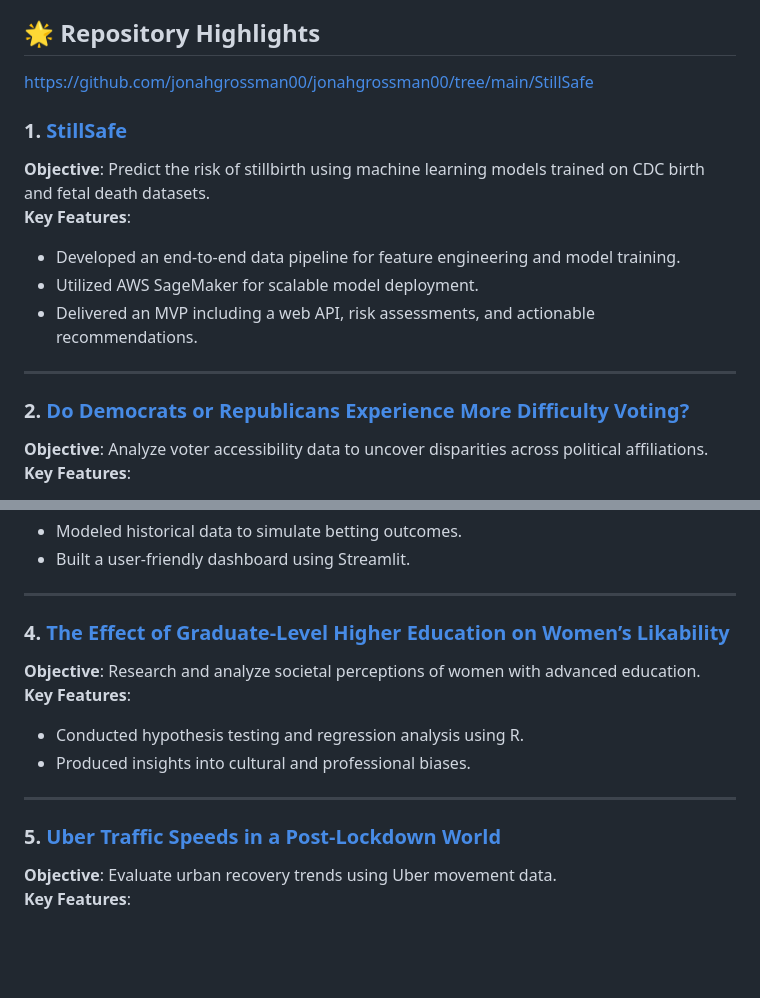
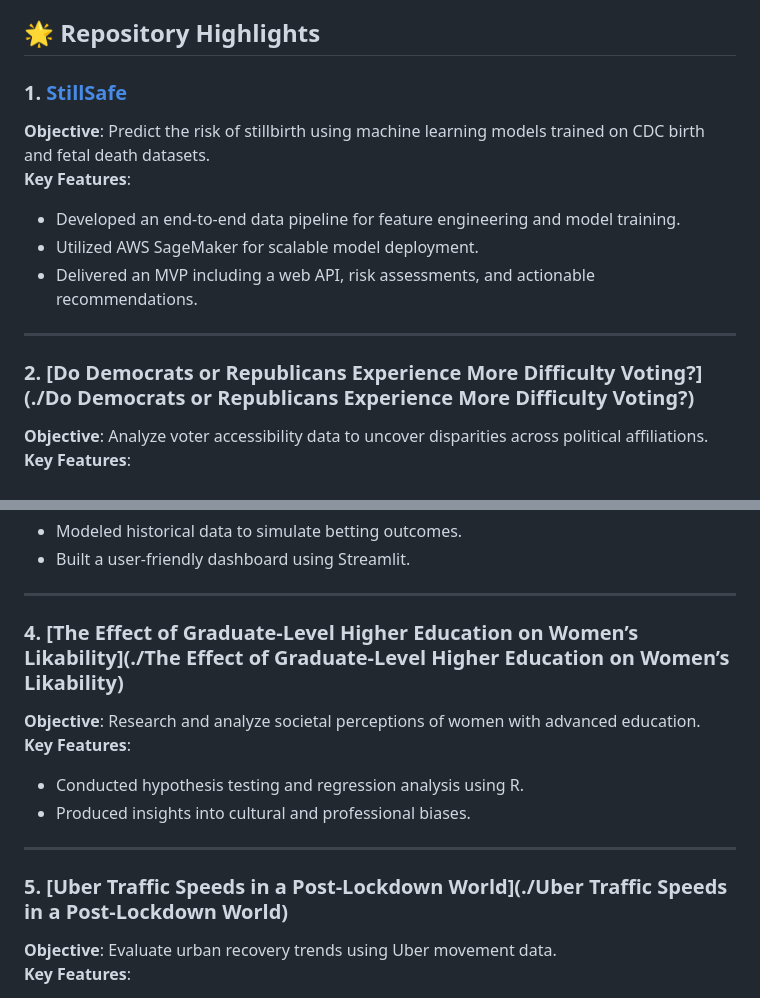
Before and after one commit to jonahgrossman00/jonahgrossman00, a Markdown page: README.md, 2 parts joined by grey strips. Rendered like a GitHub page; blank space fills up the shorter version.

```diff
--- a/README.md
+++ b/README.md
@@ -22,8 +22,8 @@ I'm Jonah Grossman, a data scientist passionate about using data to solve real-w
 - Constantly exploring new tools and technologies to level up my data game<br>
 
 ## 🌟 Repository Highlights
-https://github.com/jonahgrossman00/jonahgrossman00/tree/main/StillSafe
-### 1. [StillSafe](https://github.com/jonahgrossman00/jonahgrossman00/tree/main/StillSafe)
+
+### 1. [StillSafe](./StillSafe)
 **Objective**: Predict the risk of stillbirth using machine learning models trained on CDC birth and fetal death datasets.
 **Key Features**:
 - Developed an end-to-end data pipeline for feature engineering and model training.
@@ -32,7 +32,7 @@ https://github.com/jonahgrossman00/jonahgrossman00/tree/main/StillSafe
 
 ---
 
-### 2. [Do Democrats or Republicans Experience More Difficulty Voting?](./link-to-repo)
+### 2. [Do Democrats or Republicans Experience More Difficulty Voting?](./Do Democrats or Republicans Experience More Difficulty Voting?)
 **Objective**: Analyze voter accessibility data to uncover disparities across political affiliations.
 **Key Features**:
 - Visualized accessibility metrics using Python and Tableau.
@@ -48,7 +48,7 @@ https://github.com/jonahgrossman00/jonahgrossman00/tree/main/StillSafe
 
 ---
 
-### 4. [The Effect of Graduate-Level Higher Education on Women’s Likability](./link-to-repo)
+### 4. [The Effect of Graduate-Level Higher Education on Women’s Likability](./The Effect of Graduate-Level Higher Education on Women’s Likability)
 **Objective**: Research and analyze societal perceptions of women with advanced education.
 **Key Features**:
 - Conducted hypothesis testing and regression analysis using R.
@@ -56,7 +56,7 @@ https://github.com/jonahgrossman00/jonahgrossman00/tree/main/StillSafe
 
 ---
 
-### 5. [Uber Traffic Speeds in a Post-Lockdown World](./link-to-repo)
+### 5. [Uber Traffic Speeds in a Post-Lockdown World](./Uber Traffic Speeds in a Post-Lockdown World)
 **Objective**: Evaluate urban recovery trends using Uber movement data.
 **Key Features**:
 - Processed large geospatial datasets to analyze traffic patterns.
```
